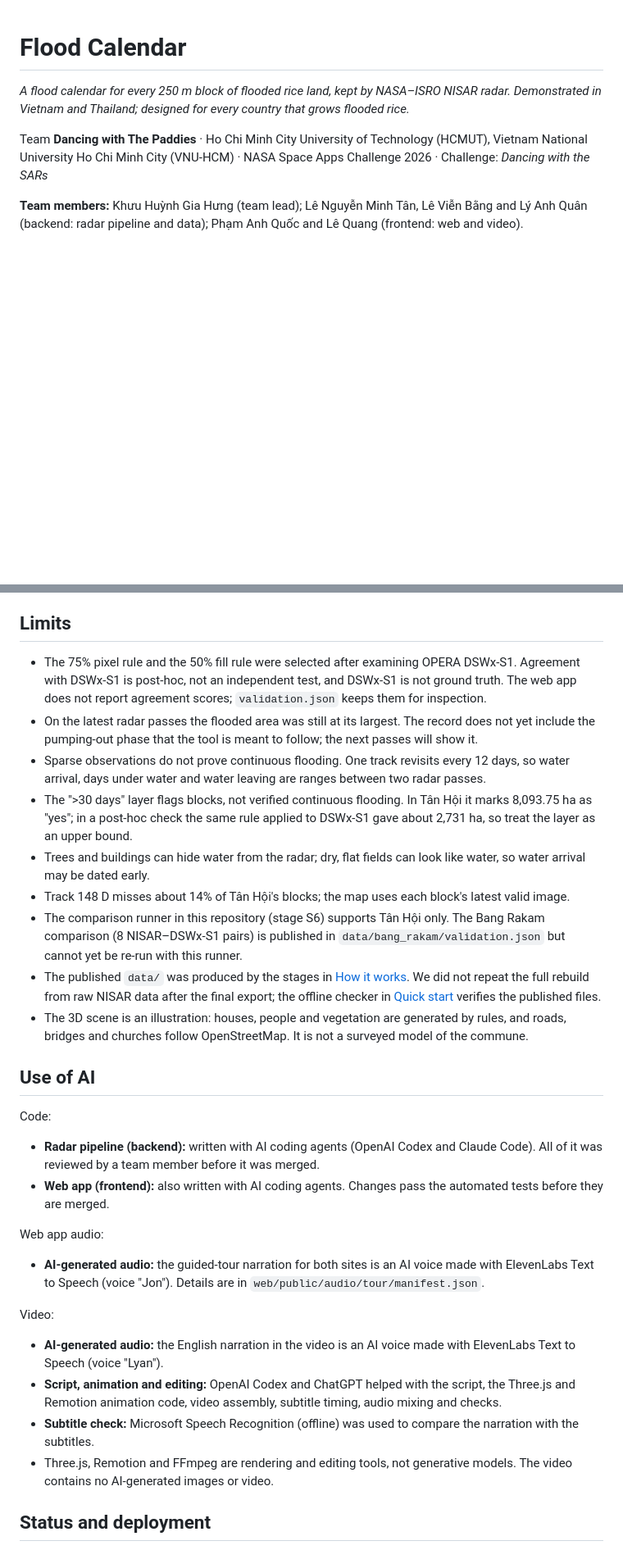
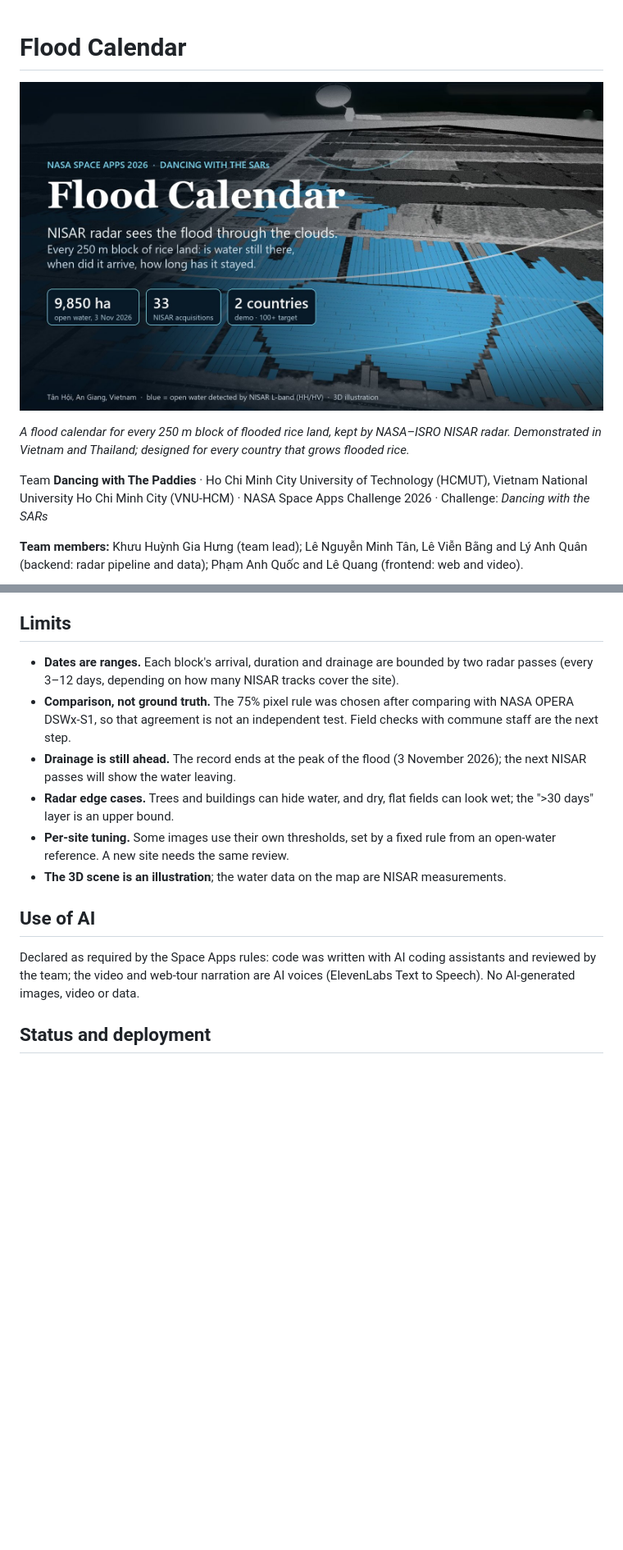
Before and after one commit to hungkhuu404/Dancing_with_The_Paddies, a Markdown page: README.md, 2 parts joined by grey strips. Shown at 82% size. GitHub-like rendering; pictures changed too: docs/images/hero.jpg (added); blank space fills up the shorter version.

Commit message:
docs(readme): hero image, shorter limits, concise AI declaration

```diff
--- a/README.md
+++ b/README.md
@@ -1,4 +1,6 @@
 # Flood Calendar
+
+![Flood Calendar: NISAR L-band radar maps open water on every 250 m block of rice land in Tân Hội, An Giang, Vietnam (3D illustration)](docs/images/hero.jpg)
 
 *A flood calendar for every 250 m block of flooded rice land, kept by NASA–ISRO NISAR radar. Demonstrated in Vietnam and Thailand; designed for every country that grows flooded rice.*
 
@@ -158,33 +160,16 @@ Optical imagery credit: EOxCloudless by EOX IT Services GmbH (Contains modified
 
 ## Limits
 
-- The 75% pixel rule and the 50% fill rule were selected after examining OPERA DSWx-S1. Agreement with DSWx-S1 is post-hoc, not an independent test, and DSWx-S1 is not ground truth. The web app does not report agreement scores; `validation.json` keeps them for inspection.
-- On the latest radar passes the flooded area was still at its largest. The record does not yet include the pumping-out phase that the tool is meant to follow; the next passes will show it.
-- Sparse observations do not prove continuous flooding. One track revisits every 12 days, so water arrival, days under water and water leaving are ranges between two radar passes.
-- The ">30 days" layer flags blocks, not verified continuous flooding. In Tân Hội it marks 8,093.75 ha as "yes"; in a post-hoc check the same rule applied to DSWx-S1 gave about 2,731 ha, so treat the layer as an upper bound.
-- Trees and buildings can hide water from the radar; dry, flat fields can look like water, so water arrival may be dated early.
-- Track 148 D misses about 14% of Tân Hội's blocks; the map uses each block's latest valid image.
-- The comparison runner in this repository (stage S6) supports Tân Hội only. The Bang Rakam comparison (8 NISAR–DSWx-S1 pairs) is published in `data/bang_rakam/validation.json` but cannot yet be re-run with this runner.
-- The published `data/` was produced by the stages in [How it works](#how-it-works). We did not repeat the full rebuild from raw NISAR data after the final export; the offline checker in [Quick start](#quick-start) verifies the published files.
-- The 3D scene is an illustration: houses, people and vegetation are generated by rules, and roads, bridges and churches follow OpenStreetMap. It is not a surveyed model of the commune.
+- **Dates are ranges.** Each block's arrival, duration and drainage are bounded by two radar passes (every 3–12 days, depending on how many NISAR tracks cover the site).
+- **Comparison, not ground truth.** The 75% pixel rule was chosen after comparing with NASA OPERA DSWx-S1, so that agreement is not an independent test. Field checks with commune staff are the next step.
+- **Drainage is still ahead.** The record ends at the peak of the flood (3 November 2026); the next NISAR passes will show the water leaving.
+- **Radar edge cases.** Trees and buildings can hide water, and dry, flat fields can look wet; the ">30 days" layer is an upper bound.
+- **Per-site tuning.** Some images use their own thresholds, set by a fixed rule from an open-water reference. A new site needs the same review.
+- **The 3D scene is an illustration**; the water data on the map are NISAR measurements.
 
 ## Use of AI
 
-Code:
-
-- **Radar pipeline (backend):** written with AI coding agents (OpenAI Codex and Claude Code). All of it was reviewed by a team member before it was merged.
-- **Web app (frontend):** also written with AI coding agents. Changes pass the automated tests before they are merged.
-
-Web app audio:
-
-- **AI-generated audio:** the guided-tour narration for both sites is an AI voice made with ElevenLabs Text to Speech (voice "Jon"). Details are in `web/public/audio/tour/manifest.json`.
-
-Video:
-
-- **AI-generated audio:** the English narration in the video is an AI voice made with ElevenLabs Text to Speech (voice "Lyan").
-- **Script, animation and editing:** OpenAI Codex and ChatGPT helped with the script, the Three.js and Remotion animation code, video assembly, subtitle timing, audio mixing and checks.
-- **Subtitle check:** Microsoft Speech Recognition (offline) was used to compare the narration with the subtitles.
-- Three.js, Remotion and FFmpeg are rendering and editing tools, not generative models. The video contains no AI-generated images or video.
+Declared as required by the Space Apps rules: code was written with AI coding assistants and reviewed by the team; the video and web-tour narration are AI voices (ElevenLabs Text to Speech). No AI-generated images, video or data.
 
 ## Status and deployment
 
```
